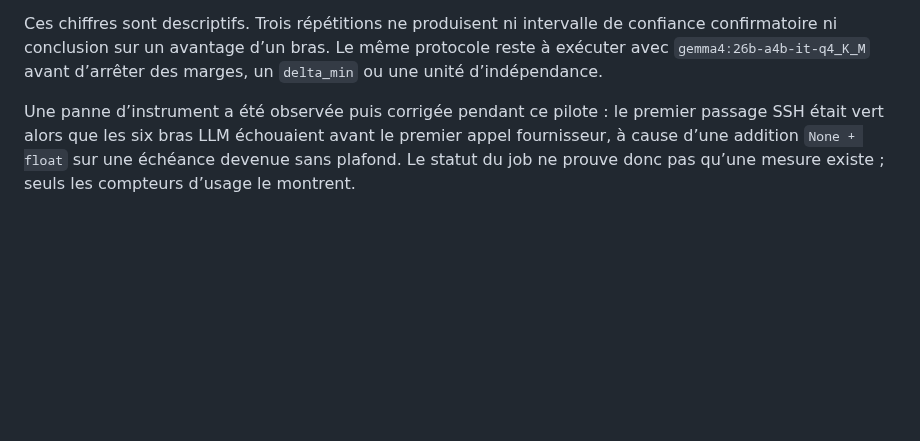
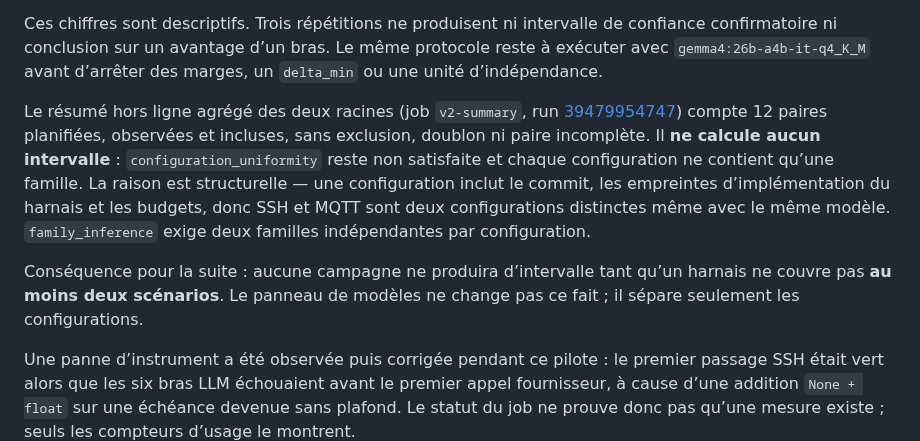
Before and after one commit to Tanguyvans/LANCE, a Markdown page: research/2026-10-12-recentrage-corpus/README.md, the part around the change. Rendered like a GitHub page; blank space fills up the shorter version.

```diff
--- a/research/2026-10-12-recentrage-corpus/README.md
+++ b/research/2026-10-12-recentrage-corpus/README.md
@@ -222,6 +222,20 @@ Ces chiffres sont descriptifs. Trois répétitions ne produisent ni intervalle d
 confiance confirmatoire ni conclusion sur un avantage d’un bras. Le même
 protocole reste à exécuter avec `gemma4:26b-a4b-it-q4_K_M` avant d’arrêter des
 marges, un `delta_min` ou une unité d’indépendance.
+
+Le résumé hors ligne agrégé des deux racines (job `v2-summary`, run
+[39479954747](https://github.com/Tanguyvans/LANCE/actions/runs/39479954747))
+compte 12 paires planifiées, observées et incluses, sans exclusion, doublon ni
+paire incomplète. Il **ne calcule aucun intervalle** : `configuration_uniformity`
+reste non satisfaite et chaque configuration ne contient qu’une famille. La
+raison est structurelle — une configuration inclut le commit, les empreintes
+d’implémentation du harnais et les budgets, donc SSH et MQTT sont deux
+configurations distinctes même avec le même modèle. `family_inference` exige
+deux familles indépendantes par configuration.
+
+Conséquence pour la suite : aucune campagne ne produira d’intervalle tant qu’un
+harnais ne couvre pas **au moins deux scénarios**. Le panneau de modèles ne
+change pas ce fait ; il sépare seulement les configurations.
 
 Une panne d’instrument a été observée puis corrigée pendant ce pilote : le
 premier passage SSH était vert alors que les six bras LLM échouaient avant le
```
Also changed, not shown: docs/benchmark/agent-vs-automation-cli.md (+10 -0 lines), objectifs/ETAT-COURANT.md (+20 -4 lines).
